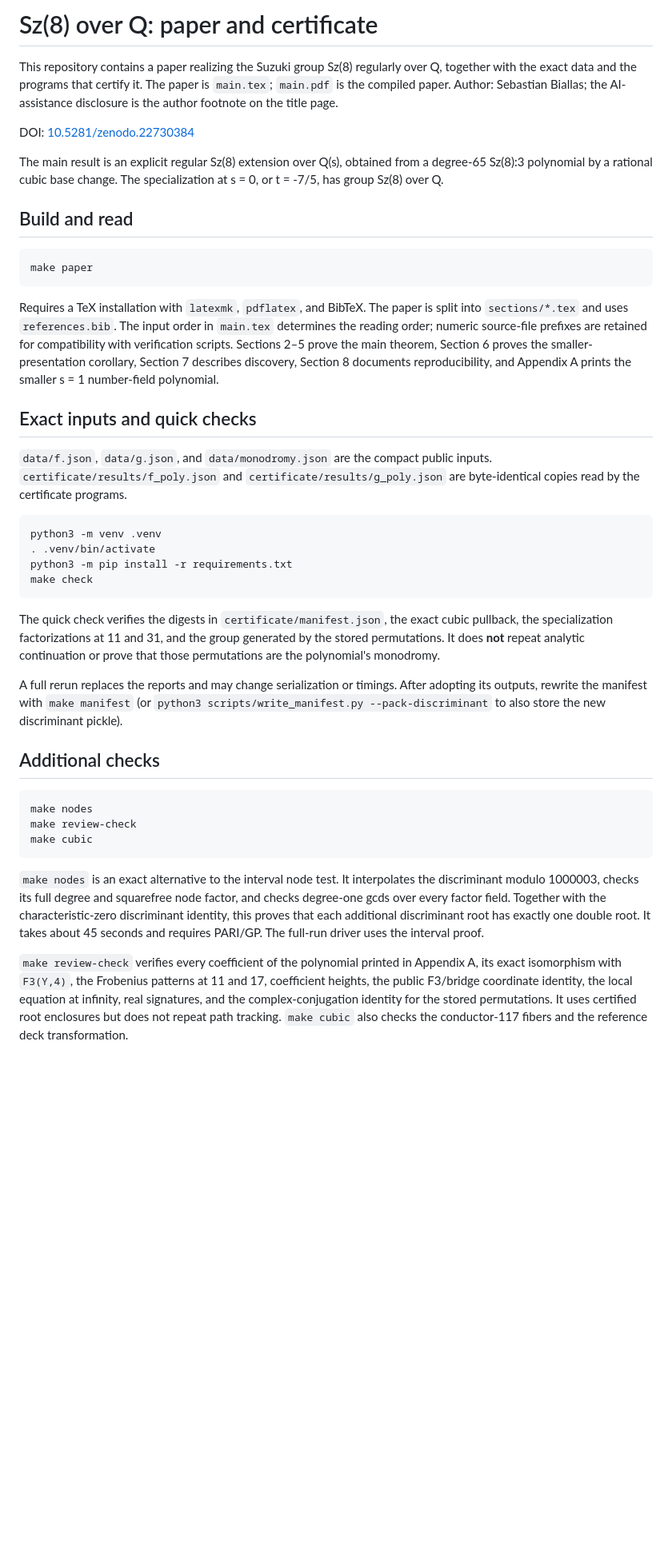
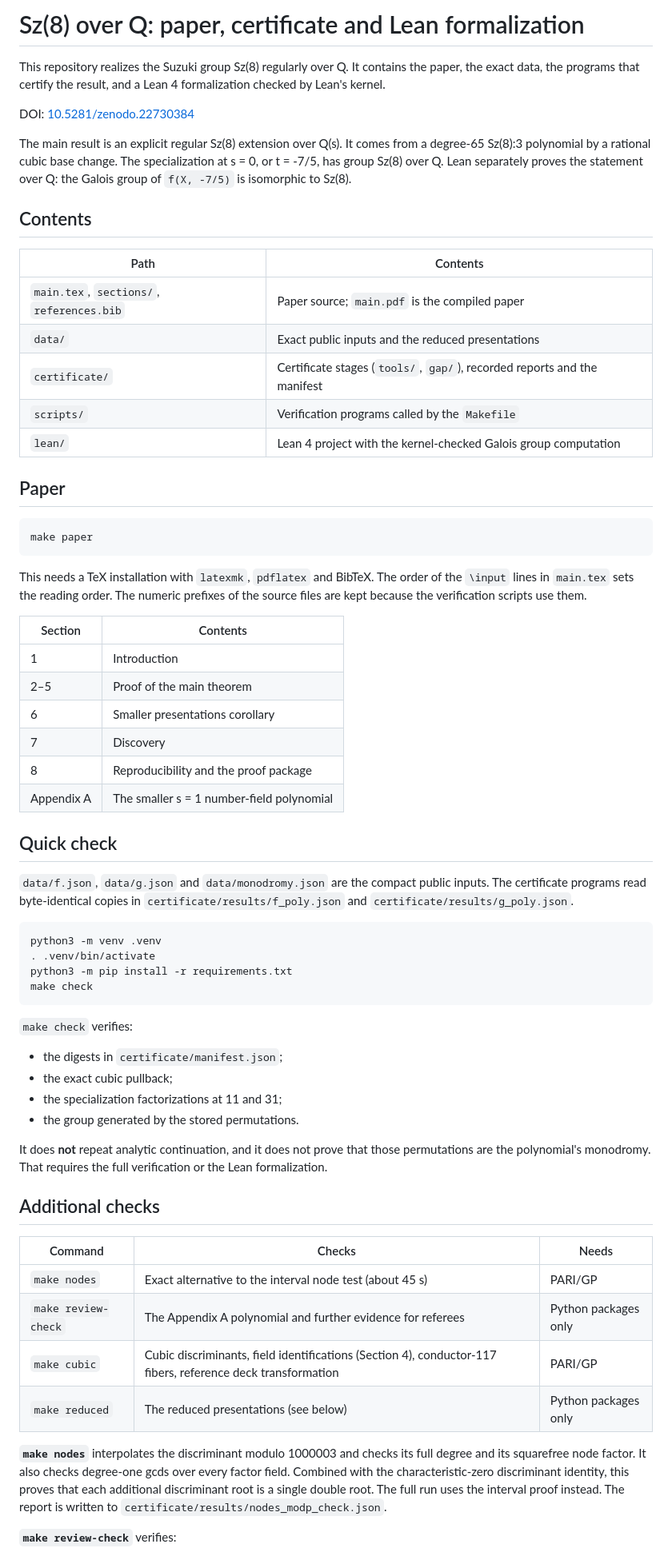
Before and after one commit to sebastianbiallas/sz8-over-q, a Markdown page: README.md, the part around one of its changes. Shown at 80% size. GitHub-like rendering; blank space fills up the shorter version.

````diff
--- a/README.md
+++ b/README.md
@@ -1,22 +1,41 @@
-# Sz(8) over Q: paper and certificate
+# Sz(8) over Q: paper, certificate and Lean formalization
 
-This repository contains a paper realizing the Suzuki group Sz(8) regularly over Q, together with the exact data and the programs that certify it. The paper is `main.tex`; `main.pdf` is the compiled paper. Author: Sebastian Biallas; the AI-assistance disclosure is the author footnote on the title page.
+This repository realizes the Suzuki group Sz(8) regularly over Q. It contains the paper, the exact data, the programs that certify the result, and a Lean 4 formalization checked by Lean's kernel.
 
 DOI: [10.5281/zenodo.22730384](https://doi.org/10.5281/zenodo.22730384)
 
-The main result is an explicit regular Sz(8) extension over Q(s), obtained from a degree-65 Sz(8):3 polynomial by a rational cubic base change. The specialization at s = 0, or t = -7/5, has group Sz(8) over Q.
+The main result is an explicit regular Sz(8) extension over Q(s). It comes from a degree-65 Sz(8):3 polynomial by a rational cubic base change. The specialization at s = 0, or t = -7/5, has group Sz(8) over Q. Lean separately proves the statement over Q: the Galois group of `f(X, -7/5)` is isomorphic to Sz(8).
 
-## Build and read
+## Contents
+
+| Path | Contents |
+| --- | --- |
+| `main.tex`, `sections/`, `references.bib` | Paper source; `main.pdf` is the compiled paper |
+| `data/` | Exact public inputs and the reduced presentations |
+| `certificate/` | Certificate stages (`tools/`, `gap/`), recorded reports and the manifest |
+| `scripts/` | Verification programs called by the `Makefile` |
+| `lean/` | Lean 4 project with the kernel-checked Galois group computation |
+
+## Paper
 
 ```sh
 make paper
 ```
 
-Requires a TeX installation with `latexmk`, `pdflatex`, and BibTeX. The paper is split into `sections/*.tex` and uses `references.bib`. The input order in `main.tex` determines the reading order; numeric source-file prefixes are retained for compatibility with verification scripts. Sections 2–5 prove the main theorem, Section 6 proves the smaller-presentation corollary, Section 7 describes discovery, Section 8 documents reproducibility, and Appendix A prints the smaller s = 1 number-field polynomial.
+This needs a TeX installation with `latexmk`, `pdflatex` and BibTeX. The order of the `\input` lines in `main.tex` sets the reading order. The numeric prefixes of the source files are kept because the verification scripts use them.
 
-## Exact inputs and quick checks
+| Section | Contents |
+| --- | --- |
+| 1 | Introduction |
+| 2–5 | Proof of the main theorem |
+| 6 | Smaller presentations corollary |
+| 7 | Discovery |
+| 8 | Reproducibility and the proof package |
+| Appendix A | The smaller s = 1 number-field polynomial |
 
-`data/f.json`, `data/g.json`, and `data/monodromy.json` are the compact public inputs. `certificate/results/f_poly.json` and `certificate/results/g_poly.json` are byte-identical copies read by the certificate programs.
+## Quick check
+
+`data/f.json`, `data/g.json` and `data/monodromy.json` are the compact public inputs. The certificate programs read byte-identical copies in `certificate/results/f_poly.json` and `certificate/results/g_poly.json`.
 
 ```sh
 python3 -m venv .venv
@@ -25,19 +44,25 @@ python3 -m pip install -r requirements.txt
 make check
 ```
 
-The quick check verifies the digests in `certificate/manifest.json`, the exact cubic pullback, the specialization factorizations at 11 and 31, and the group generated by the stored permutations. It does **not** repeat analytic continuation or prove that those permutations are the polynomial's monodromy.
+`make check` verifies:
 
-A full rerun replaces the reports and may change serialization or timings. After adopting its outputs, rewrite the manifest with `make manifest` (or `python3 scripts/write_manifest.py --pack-discriminant` to also store the new discriminant pickle).
+- the digests in `certificate/manifest.json`;
+- the exact cubic pullback;
+- the specialization factorizations at 11 and 31;
+- the group generated by the stored permutations.
+
+It does **not** repeat analytic continuation, and it does not prove that those permutations are the polynomial's monodromy. That requires the full verification or the Lean formalization.
 
 ## Additional checks
 
-```sh
-make nodes
-make review-check
-make cubic
-```
+| Command | Checks | Needs |
+| --- | --- | --- |
+| `make nodes` | Exact alternative to the interval node test (about 45 s) | PARI/GP |
+| `make review-check` | The Appendix A polynomial and further evidence for referees | Python packages only |
+| `make cubic` | Cubic discriminants, field identifications (Section 4), conductor-117 fibers, reference deck transformation | PARI/GP |
+| `make reduced` | The reduced presentations (see below) | Python packages only |
 
-`make nodes` is an exact alternative to the interval node test. It interpolates the discriminant modulo 1000003, checks its full degree and squarefree node factor, and checks degree-one gcds over every factor field. Together with the characteristic-zero discriminant identity, this proves that each additional discriminant root has exactly one double root. It takes about 45 seconds and requires PARI/GP. The full-run driver uses the interval proof.
+**`make nodes`** interpolates the discriminant modulo 1000003 and checks its full degree and its squarefree node factor. It also checks degree-one gcds over every factor field. Combined with the characteristic-zero discriminant identity, this proves that each additional discriminant root is a single double root. The full run uses the interval proof instead. The report is written to `certificate/results/nodes_modp_check.json`.
 
-`make review-check` verifies every coefficient of the polynomial printed in Appendix A, its exact isomorphism with `F3(Y,4)`, the Frobenius patterns at 11 and 17, coefficient heights, the public F3/bridge coordinate identity, the local equation at infinity, real signatures, and the complex-conjugation identity for the stored permutations. It uses certified root enclosures but does not repeat path tracking. `make cubic` also checks the conductor-117 fibers and the reference deck transformation.
+**`make review-check`** verifies:
 
````
Also changed, not shown: other parts of README.md (+43 -28 lines).
